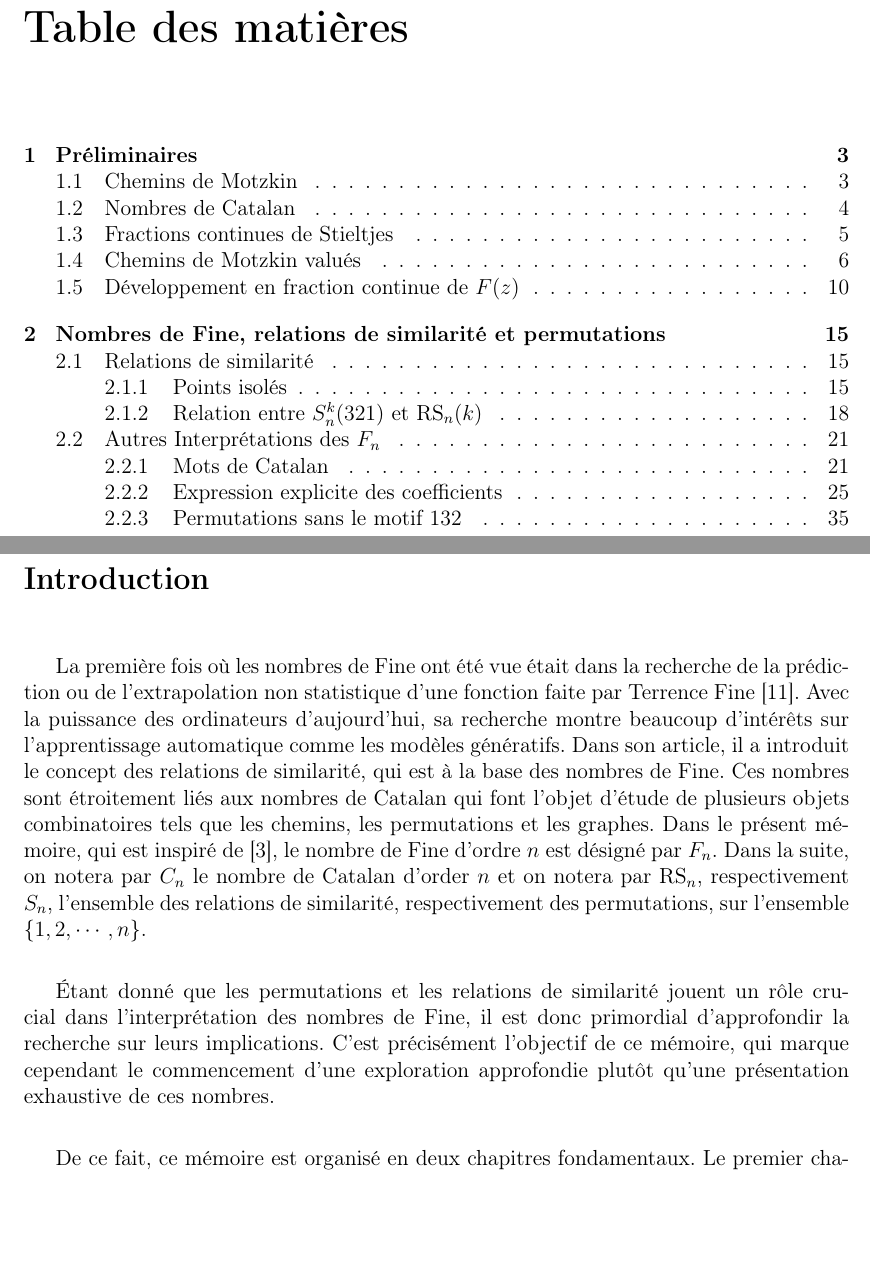
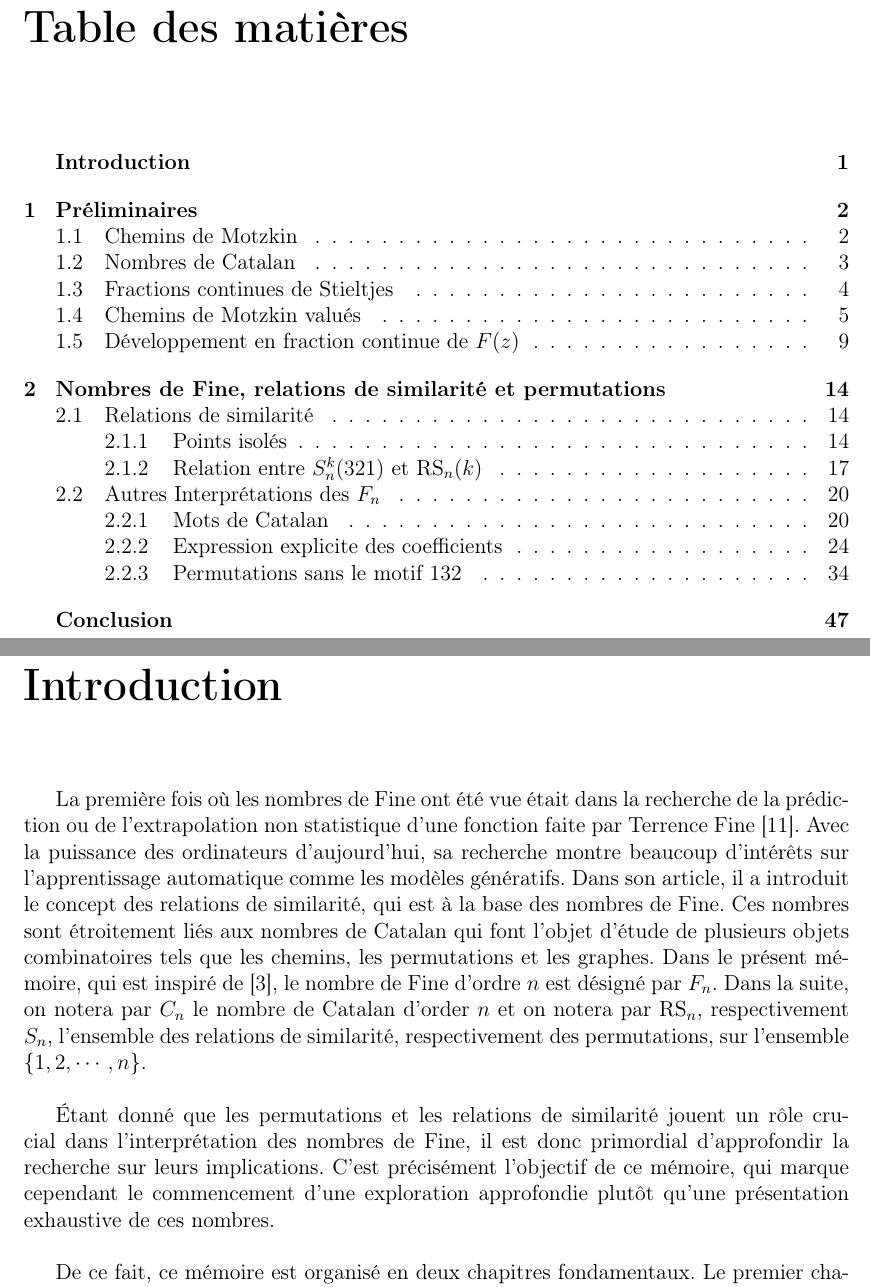
Before and after one commit to GandhiAndrianarivony/Memoire-Combinatoire-v2, a LaTeX document (main.tex, which reads chapters/introduction.tex): two parts of pages 3 and 4 of 51 before the commit and two parts of pages 3 and 4 of 52 after it, joined at a grey line, cut so that both start at the same text, the shorter picture padded with empty space. Compiled offline with pdfLaTeX.

Commit message:
Pre conclusion

```diff
--- a/chapters/introduction.tex
+++ b/chapters/introduction.tex
@@ -1,9 +1,12 @@
-\section*{Introduction}
-\vspace*{20pt}
+\begingroup
+\renewcommand{\thechapter}{}
+\chapter{Introduction}
+\endgroup
+
 La première fois où les nombres de Fine ont été vue était dans la recherche de la prédiction ou de l'extrapolation non statistique d'une fonction faite par Terrence Fine \cite{TFine}. Avec la puissance des ordinateurs d'aujourd'hui, sa recherche montre beaucoup d'intérêts sur l'apprentissage automatique comme les modèles génératifs. Dans son article, il a introduit le concept des relations de similarité, qui est à la base des nombres de Fine.
-Ces nombres sont étroitement liés aux nombres de Catalan qui font l'objet d'étude de plusieurs objets combinatoires tels que les chemins, les permutations et les graphes. Dans le présent mémoire, qui est inspiré de \cite{RRP}, le nombre de Fine d'ordre $n$ est désigné par $F_{n}$. Dans la suite, on notera par $C_{n}$ le nombre de Catalan d'order $n$ et on notera par $\text{RS}_{n}$, respectivement $S_{n}$, l'ensemble des relations de similarité, respectivement des permutations, sur l'ensemble $\{1, 2, \cdots, n\}$.\vspace{5pt}\\
+Ces nombres sont étroitement liés aux nombres de Catalan qui font l'objet d'étude de plusieurs objets combinatoires tels que les chemins, les permutations et les graphes. Dans le présent mémoire, qui est inspiré de \cite{RRP}, le nombre de Fine d'ordre $n$ est désigné par $F_{n}$. Dans la suite, on notera par $C_{n}$ le nombre de Catalan d'order $n$ et on notera par $\text{RS}_{n}$, respectivement $S_{n}$, l'ensemble des relations de similarité, respectivement des permutations, sur l'ensemble $\{1, 2, \cdots, n\}$.\\
 
-Étant donné que les permutations et les relations de similarité jouent un rôle crucial dans l'interprétation des nombres de Fine, il est donc primordial d'approfondir la recherche sur leurs implications. C'est précisément l'objectif de ce mémoire, qui marque cependant le commencement d'une exploration approfondie plutôt qu'une présentation exhaustive de ces nombres. \vspace{5pt}\\
+Étant donné que les permutations et les relations de similarité jouent un rôle crucial dans l'interprétation des nombres de Fine, il est donc primordial d'approfondir la recherche sur leurs implications. C'est précisément l'objectif de ce mémoire, qui marque cependant le commencement d'une exploration approfondie plutôt qu'une présentation exhaustive de ces nombres. \\
 
 De ce fait, ce mémoire est organisé en deux chapitres fondamentaux. Le premier chapitre a pour objectif de fournir les connaissances et outils nécessaires à la compréhension de la suite du document. Il présente les définitions, théorèmes et propriétés essentiels abordés dans le semestre $S9$ du combinatoire et qui seront utilisées ultérieurement. Ensuite, nous détaillons la définition des chemins de Fine et ses propriétés fondamentales, à savoir les fractions continues et la fonction génératrice des nombres de Fine. \vspace*{5pt}\\
 
--- a/main.tex
+++ b/main.tex
@@ -19,7 +19,7 @@
 \usepackage{subcaption}
 \usepackage{tabularx}
 \usepackage{pdfpages}
-
+\usepackage{titlesec}
 % Show Prop, Lemma and other label near them
 % \usepackage{showkeys}
 
@@ -36,5 +44,12 @@
 \begin{document}
 % \input{./chapters/page_garde.tex}
 \includepdf[pages=-]{page-garde.pdf}
+
+% Start New page
+\pagenumbering{roman}
+\setcounter{page}{1}
+
+\titleformat{name=\chapter}[display]
+{\normalfont\huge\bfseries}{}{0pt}{\Huge}
 \input{./chapters/remerciements.tex}
 \tableofcontents
```
Also changed, not shown: chapters/conclusion.tex (added, +4 -0 lines), Summary.pdf, main.pdf, chapters/introduction.tex (2 more changed lines), main.tex (22 more changed lines), 1 other file.
